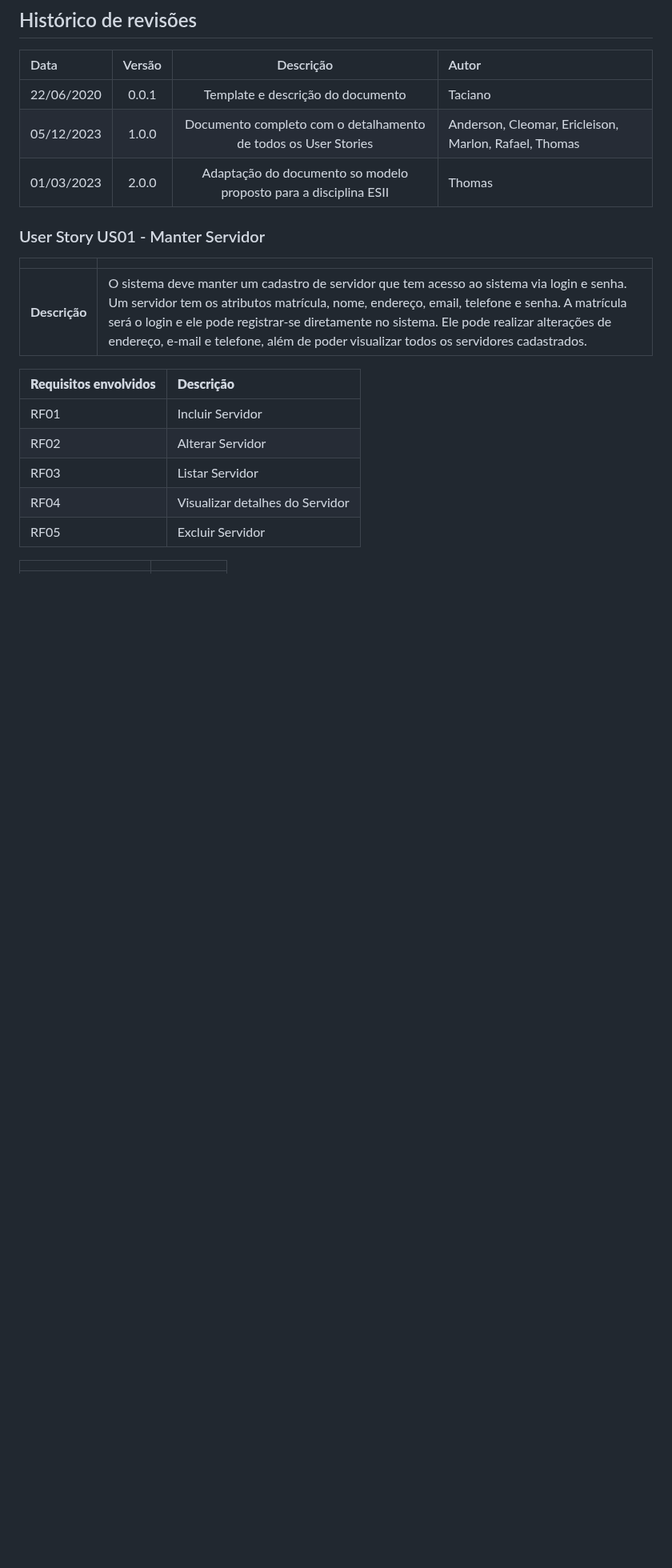
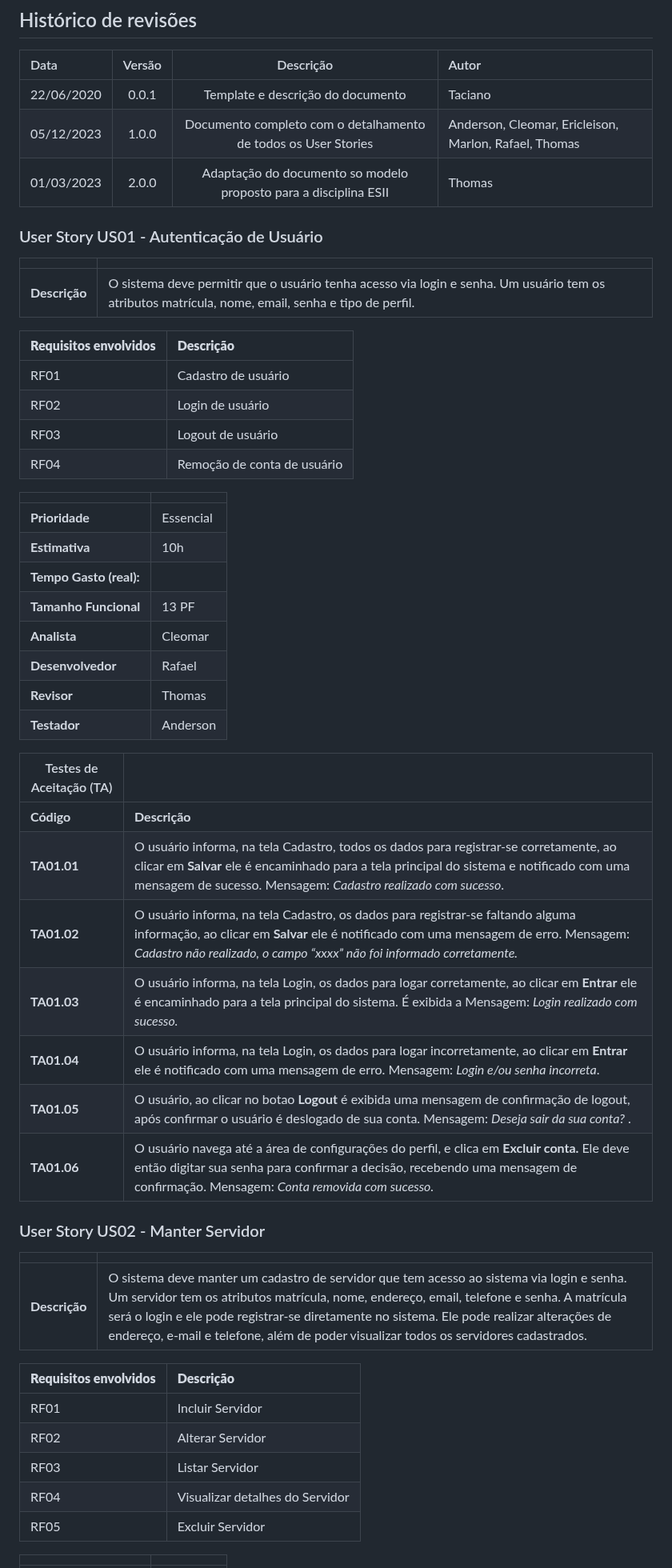
Before and after one commit to tgo-mas/SIGApoio, a Markdown page: docs/doc-userstories.md, the part around the change. Shown at 80% size. Drawn GitHub-style; blank space fills up the shorter version.

Commit message:
Adição do user story 01 - autenticação de usuário #20

```diff
--- a/docs/doc-userstories.md
+++ b/docs/doc-userstories.md
@@ -16,9 +16,43 @@ Este documento descreve os User Stories criados a partir da Lista de Requisitos
 | 05/12/2023 | 1.0.0   | Documento completo com o detalhamento de todos os User Stories | Anderson, Cleomar, Ericleison, Marlon, Rafael, Thomas |
 | 01/03/2023 | 2.0.0   | Adaptação do documento so modelo proposto para a disciplina ESII | Thomas |
 
+### User Story US01 - Autenticação de Usuário
+
+|               |                                                                |
+| ------------- | :------------------------------------------------------------- |
+| **Descrição** | O sistema deve permitir que o usuário tenha acesso via login e senha. Um usuário tem os atributos matrícula, nome, email, senha e tipo de perfil. |
+
+| **Requisitos envolvidos** | **Descrição**                                                  |
+| ------------- | :------------------------------------------------------------- |
+| RF01          | Cadastro de usuário |
+| RF02          | Login de usuário  |
+| RF03          | Logout de usuário       |
+| RF04          | Remoção de conta de usuário |
+
+|                           |                                     |
+| ------------------------- | ----------------------------------- |
+| **Prioridade**            | Essencial                           |
+| **Estimativa**            | 10h                                 |
+| **Tempo Gasto (real):**   |                                     |
+| **Tamanho Funcional**     | 13 PF                               |
+| **Analista**              | Cleomar                             |
+| **Desenvolvedor**         | Rafael                              |
+| **Revisor**               | Thomas                              |
+| **Testador**              | Anderson                            |
 
 
-### User Story US01 - Manter Servidor
+| Testes de Aceitação (TA) |  |
+| ----------- | ------------- |
+| **Código**  | **Descrição** |
+| **TA01.01** | O usuário informa, na tela Cadastro, todos os dados para registrar-se corretamente, ao clicar em **Salvar** ele é encaminhado para a tela principal do sistema e notificado com uma mensagem de sucesso. Mensagem: *Cadastro realizado com sucesso*. |
+| **TA01.02** | O usuário informa, na tela Cadastro, os dados para registrar-se faltando alguma informação, ao clicar em **Salvar** ele é notificado com uma mensagem de erro. Mensagem: *Cadastro não realizado, o campo “xxxx” não foi informado corretamente.* |
+| **TA01.03** | O usuário informa, na tela Login, os dados para logar corretamente, ao clicar em **Entrar** ele é encaminhado para a tela principal do sistema. É exibida a Mensagem: *Login realizado com sucesso.* |
+| **TA01.04** | O usuário informa, na tela Login, os dados para logar incorretamente, ao clicar em **Entrar** ele é notificado com uma mensagem de erro. Mensagem: *Login e/ou senha incorreta*. |
+| **TA01.05** | O usuário, ao clicar no botao **Logout** é exibida uma mensagem de confirmação de logout, após confirmar o usuário é deslogado de sua conta. Mensagem: *Deseja sair da sua conta?* .|
+| **TA01.06** | O usuário navega até a área de configurações do perfil, e clica em **Excluir conta.** Ele deve então digitar sua senha para confirmar a decisão, recebendo uma mensagem de confirmação. Mensagem: *Conta removida com sucesso.* |
+
+
+### User Story US02 - Manter Servidor
 
 |               |                                                                |
 | ------------- | :------------------------------------------------------------- |
```
